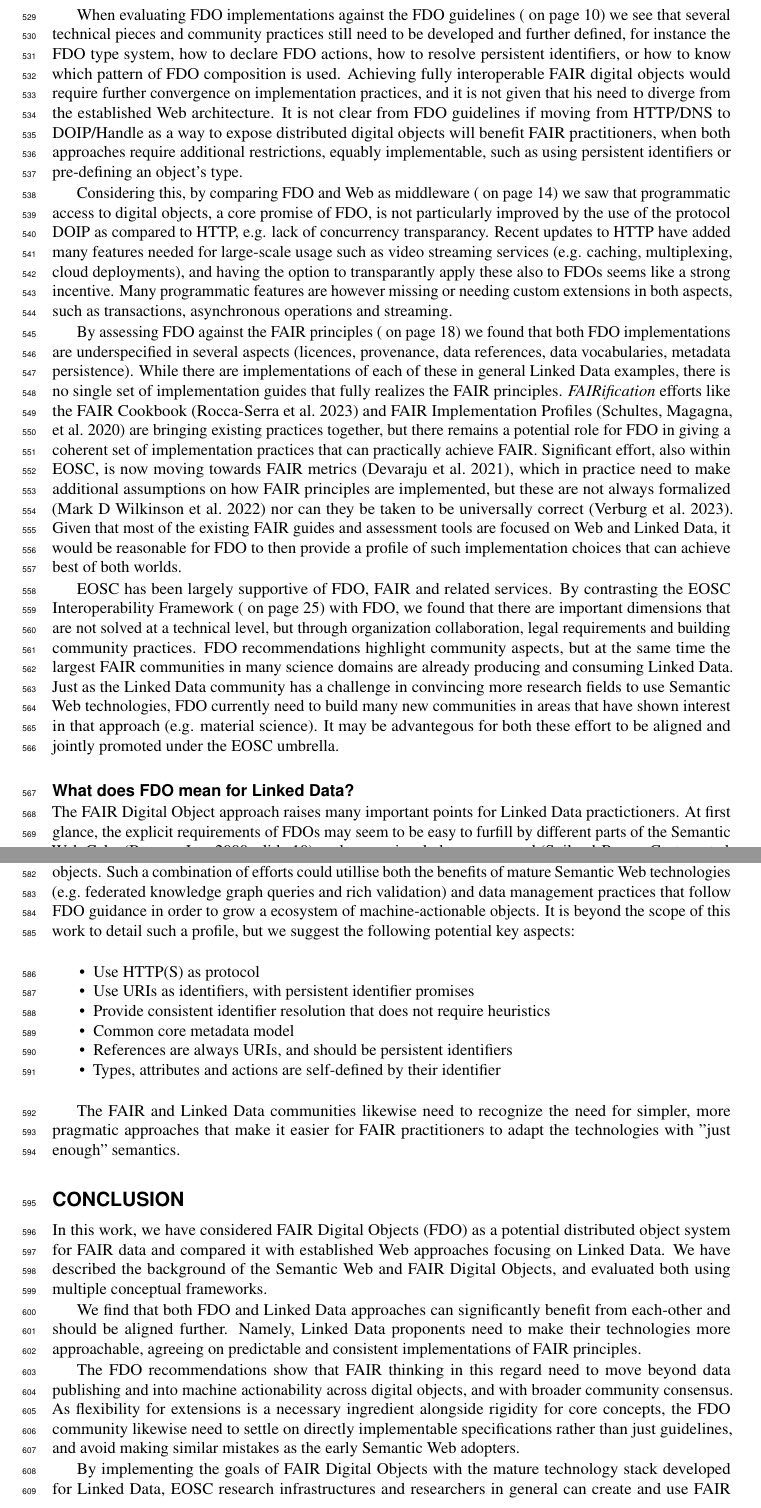
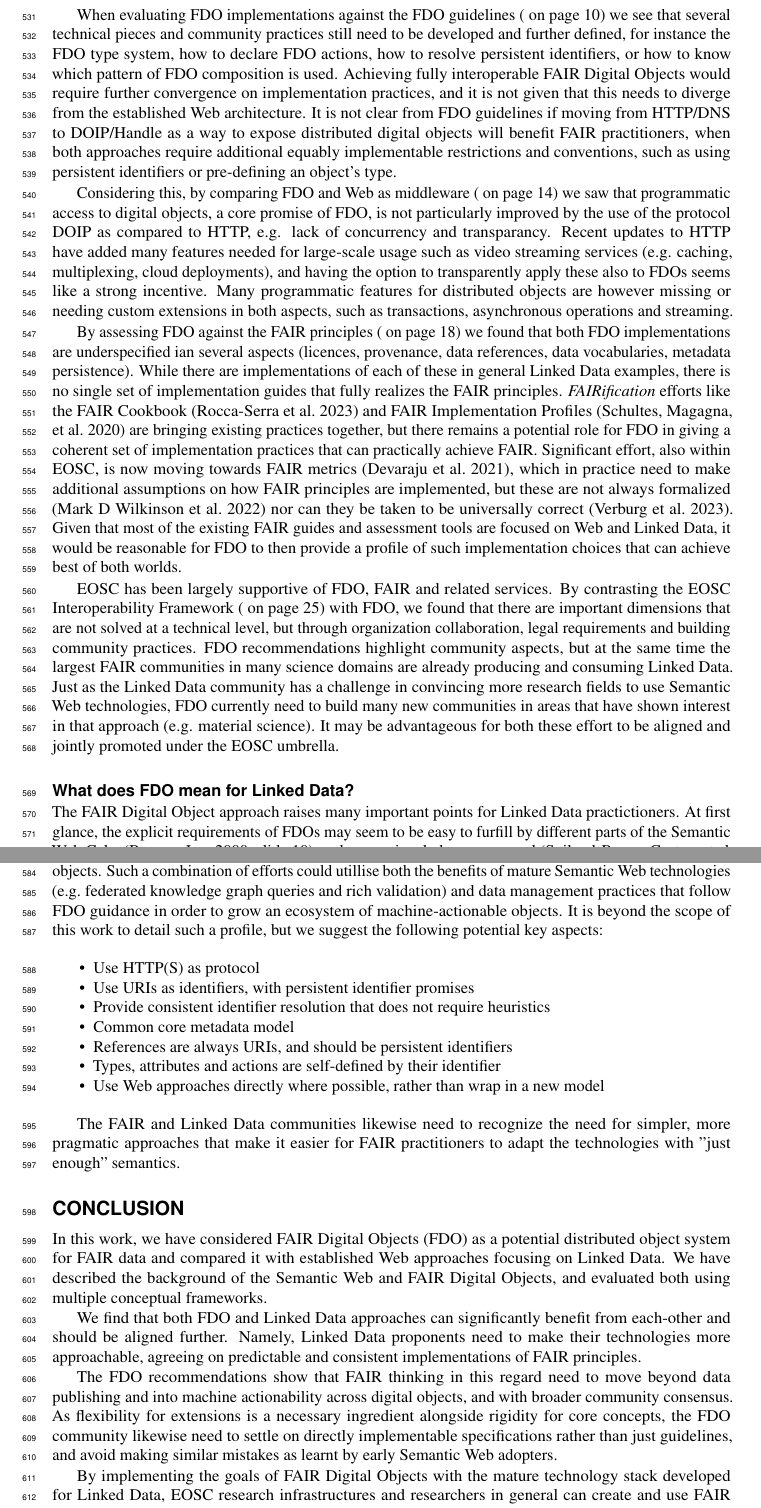
Before and after one commit to stain/2022-fdo-paper, a LaTeX document (latex/main.tex): two parts of pages 28 and 29 of 39, joined at a grey line, cut so that both start at the same text. Compiled offline with pdfLaTeX.

Commit message:
final tweaks, ready to go!

```diff
--- a/latex/main.tex
+++ b/latex/main.tex
@@ -366,13 +367,13 @@ We have evaluated the FAIR Digital Object concept using multiple frameworks, and
 
 Having considered FDO and the Web architecture as interoperability frameworks (\vref*{sec:interoperability-compare}), we observe that neither are magic bullets, but each bring different aspects of interoperability. The Web comes with a large degree of flexibility and openness, however this means interoperability can suffer as services have different APIs and data models, although with common patterns. This is also true for Linked Data on the Web, with many overlapping ontologies and frequent inconsistencies in resolution mechanisms; although somewhat alleviated in recent years by schema.org becoming common metadata model for semantic markup inline in Web pages. The Web is based on a common HTTP protocol which has remained stable architecturally throughout its 32 years of largely backwards-compatible evolution. FDO on the other side sets down multiple rigid rules for identifiers, types, methods etc. that are advanterous for interoperability and predictability for FAIR consumption. Yet there is a large degree of freedom in how the FDO rules can be implemented by a given community, for instance there is no common metadata model or identifier resolution mechanism, and DOIP is just one possible transport method for FDOs, which itself does not enforce these rules.
 
-When evaluating FDO implementations against the FDO guidelines (\vref*{sec:doip-fdo-compare}) we see that several technical pieces and community practices still need to be developed and further defined, for instance the FDO type system, how to declare FDO actions, how to resolve persistent identifiers, or how to know which pattern of FDO composition is used. Achieving fully interoperable FAIR digital objects would require further convergence on implementation practices, and it is not given that his need to diverge from the established Web architecture.  It is not clear from FDO guidelines if moving from HTTP/DNS to DOIP/Handle as a way to expose distributed digital objects will benefit FAIR practitioners, when both approaches require additional restrictions, equably implementable, such as using persistent identifiers or pre-defining an object's type.
+When evaluating FDO implementations against the FDO guidelines (\vref*{sec:doip-fdo-compare}) we see that several technical pieces and community practices still need to be developed and further defined, for instance the FDO type system, how to declare FDO actions, how to resolve persistent identifiers, or how to know which pattern of FDO composition is used. Achieving fully interoperable FAIR Digital Objects would require further convergence on implementation practices, and it is not given that this needs to diverge from the established Web architecture.  It is not clear from FDO guidelines if moving from HTTP/DNS to DOIP/Handle as a way to expose distributed digital objects will benefit FAIR practitioners, when both approaches require additional equably implementable restrictions and conventions, such as using persistent identifiers or pre-defining an object's type.
 
-Considering this, by comparing FDO and Web as middleware (\vref*{sec:middleware}) we saw that programmatic access to digital objects, a core promise of FDO, is not particularly improved by the use of the protocol DOIP as compared to HTTP, e.g. lack of concurrency transparancy. Recent updates to HTTP have added many features needed for large-scale usage such as video streaming services (e.g. caching, multiplexing, cloud deployments), and having the option to transparantly apply these also to FDOs seems like a strong incentive. Many programmatic features are however missing or needing custom extensions in both aspects, such as transactions, asynchronous operations and streaming.
+Considering this, by comparing FDO and Web as middleware (\vref*{sec:middleware}) we saw that programmatic access to digital objects, a core promise of FDO, is not particularly improved by the use of the protocol DOIP as compared to HTTP, e.g. lack of concurrency and transparancy. Recent updates to HTTP have added many features needed for large-scale usage such as video streaming services (e.g. caching, multiplexing, cloud deployments), and having the option to transparently apply these also to FDOs seems like a strong incentive. Many programmatic features for distributed objects are however missing or needing custom extensions in both aspects, such as transactions, asynchronous operations and streaming.
 
-By assessing FDO against the FAIR principles (\vref*{sec:fair-compare}) we found that both FDO implementations are underspecified in several aspects (licences, provenance, data references, data vocabularies, metadata persistence). While there are implementations of each of these in general Linked Data examples, there is no single set of implementation guides that fully realizes the FAIR principles. \emph{FAIRification} efforts like the FAIR Cookbook \autocite{faircookbook} and FAIR Implementation Profiles \autocite{FIP} are bringing existing practices together, but there remains a potential role for FDO in giving a coherent set of implementation practices that can practically achieve FAIR. Significant effort, also within EOSC, is now moving towards FAIR metrics \autocite{Devaraju_2021}, which in practice need to make additional assumptions on how FAIR principles are implemented, but these are not always formalized \autocite{10.5281/zenodo.7463421} nor can they be taken to be universally correct \autocite{10.5281/zenodo.7848102}. Given that most of the existing FAIR guides and assessment tools are focused on Web and Linked Data, it would be reasonable for FDO to then provide a profile of such implementation choices that can achieve best of both worlds.
+By assessing FDO against the FAIR principles (\vref*{sec:fair-compare}) we found that both FDO implementations are underspecified ian several aspects (licences, provenance, data references, data vocabularies, metadata persistence). While there are implementations of each of these in general Linked Data examples, there is no single set of implementation guides that fully realizes the FAIR principles. \emph{FAIRification} efforts like the FAIR Cookbook \autocite{faircookbook} and FAIR Implementation Profiles \autocite{FIP} are bringing existing practices together, but there remains a potential role for FDO in giving a coherent set of implementation practices that can practically achieve FAIR. Significant effort, also within EOSC, is now moving towards FAIR metrics \autocite{Devaraju_2021}, which in practice need to make additional assumptions on how FAIR principles are implemented, but these are not always formalized \autocite{10.5281/zenodo.7463421} nor can they be taken to be universally correct \autocite{10.5281/zenodo.7848102}. Given that most of the existing FAIR guides and assessment tools are focused on Web and Linked Data, it would be reasonable for FDO to then provide a profile of such implementation choices that can achieve best of both worlds.
 
-EOSC has been largely supportive of FDO, FAIR and related services. By contrasting the EOSC Interoperability Framework (\vref*{sec:eosc-interoperability-framework}) with FDO, we found that there are important dimensions that are not solved at a technical level, but through organization collaboration, legal requirements and building community practices. FDO recommendations highlight community aspects, but at the same time the largest FAIR communities in many science domains are already producing and consuming Linked Data. Just as the Linked Data community has a challenge in convincing more research fields to use Semantic Web technologies, FDO currently need to build many new communities in areas that have shown interest in that approach (e.g. material science).  It may be advantegous for both these effort to be aligned and jointly promoted under the EOSC umbrella.
+EOSC has been largely supportive of FDO, FAIR and related services. By contrasting the EOSC Interoperability Framework (\vref*{sec:eosc-interoperability-framework}) with FDO, we found that there are important dimensions that are not solved at a technical level, but through organization collaboration, legal requirements and building community practices. FDO recommendations highlight community aspects, but at the same time the largest FAIR communities in many science domains are already producing and consuming Linked Data. Just as the Linked Data community has a challenge in convincing more research fields to use Semantic Web technologies, FDO currently need to build many new communities in areas that have shown interest in that approach (e.g. material science).  It may be advantageous for both these effort to be aligned and jointly promoted under the EOSC umbrella.
 
 
 % Signposting / RO-Crate
@@ -391,7 +392,7 @@ While RDF and Linked Data have been suggested as prime candidates for making FAI
 Indeed, this may be one reason why the initial FDO effort steered away from Linked Data approaches, but now seems in a danger of opening the many same degrees of freedom within FDO.
 
 We therefore identify the need for a new explicit FDO profile of Linked Data that sets pragmatic constraints and stronger recommendations for consistent and developer-friendly deployment of digital objects.
-Such a combination of efforts could utillise both the benefits of mature Semantic Web technologies (e.g.~federated knowledge graph queries and rich validation) and data management practices that follow FDO guidance in order to grow a ecosystem of machine-actionable objects.
+Such a combination of efforts could utillise both the benefits of mature Semantic Web technologies (e.g.~federated knowledge graph queries and rich validation) and data management practices that follow FDO guidance in order to grow an ecosystem of machine-actionable objects.
 It is beyond the scope of this work to detail such a profile, but we suggest the following potential key aspects:
 
 \begin{itemize}
@@ -402,6 +403,7 @@ It is beyond the scope of this work to detail such a profile, but we suggest the
   \item Common core metadata model
   \item References are always URIs, and should be persistent identifiers
   \item Types, attributes and actions are self-defined by their identifier
+  \item Use Web approaches directly where possible, rather than wrap in a new model
 \end{itemize}
 
 The FAIR and Linked Data communities likewise need to recognize the need for simpler, more pragmatic approaches that make it easier for FAIR practitioners to adapt the technologies with "just enough" semantics.
@@ -420,7 +422,7 @@ In this work, we have considered FAIR Digital Objects (FDO) as a potential distr
 We find that both FDO and Linked Data approaches can significantly benefit from each-other and should be aligned further. Namely, Linked Data proponents need to make their technologies more approachable, agreeing on predictable and consistent implementations of FAIR principles.
 
 The FDO recommendations show that FAIR thinking in this regard need to move beyond data publishing and into machine actionability across digital objects, and with broader community consensus.
-As flexibility for extensions is a necessary ingredient alongside rigidity for core concepts, the FDO community likewise need to settle on directly implementable specifications rather than just guidelines, and avoid making similar mistakes as the early Semantic Web adopters.
+As flexibility for extensions is a necessary ingredient alongside rigidity for core concepts, the FDO community likewise need to settle on directly implementable specifications rather than just guidelines, and avoid making similar mistakes as learnt by early Semantic Web adopters.
 
 By implementing the goals of FAIR Digital Objects with the mature technology stack developed for Linked Data, EOSC research infrastructures and researchers in general can create and use FAIR machine-actionable research outputs for decades to come.
 
```
Also changed, not shown: latex/main.tex (18 more changed lines).
